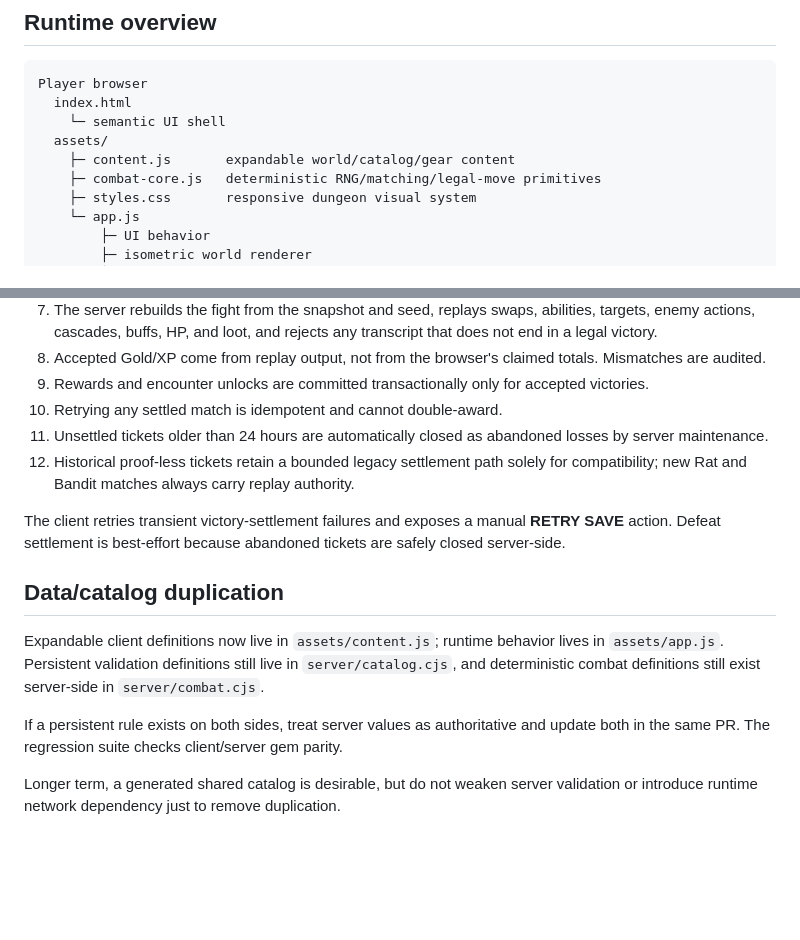
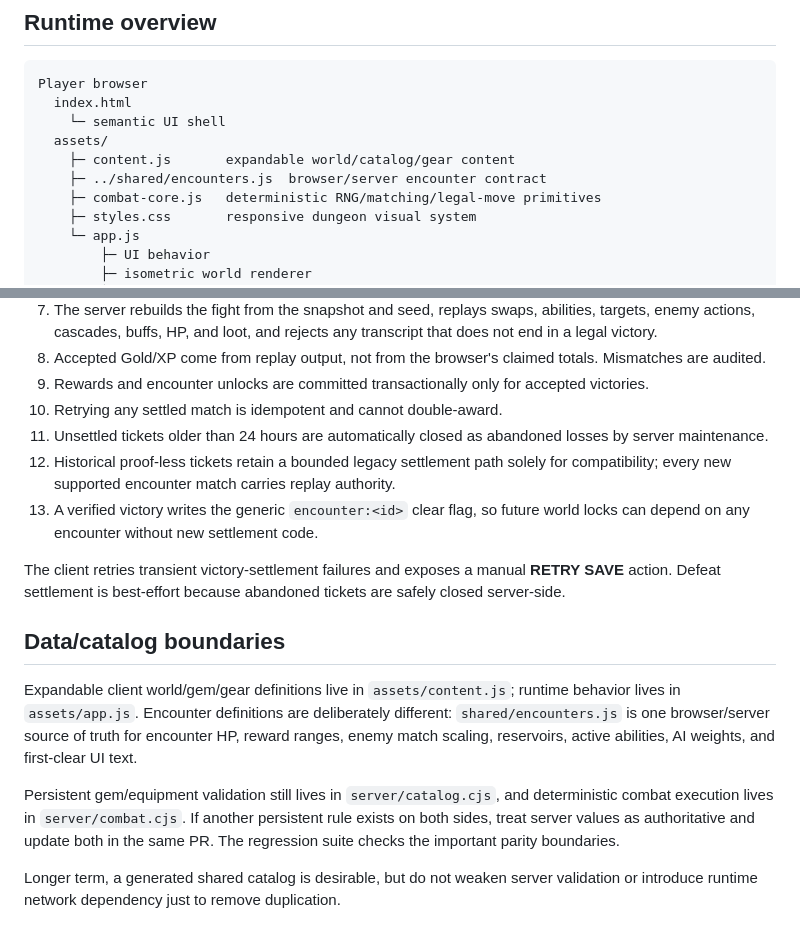
Before and after one commit to CaptainPWilly/GemMO, a Markdown page: docs/ARCHITECTURE.md, 2 parts joined by grey strips. GitHub-like rendering; blank space fills up the shorter version.

Commit message:
Document shared encounter architecture

```diff
--- a/docs/ARCHITECTURE.md
+++ b/docs/ARCHITECTURE.md
@@ -8,6 +8,7 @@ Player browser
     └─ semantic UI shell
   assets/
     ├─ content.js       expandable world/catalog/gear content
+    ├─ ../shared/encounters.js  browser/server encounter contract
     ├─ combat-core.js   deterministic RNG/matching/legal-move primitives
     ├─ styles.css       responsive dungeon visual system
     └─ app.js
@@ -124,14 +125,15 @@ Bandit is hidden/locked until Rat is cleared.
 9. Rewards and encounter unlocks are committed transactionally only for accepted victories.
 10. Retrying any settled match is idempotent and cannot double-award.
 11. Unsettled tickets older than 24 hours are automatically closed as abandoned losses by server maintenance.
-12. Historical proof-less tickets retain a bounded legacy settlement path solely for compatibility; new Rat and Bandit matches always carry replay authority.
+12. Historical proof-less tickets retain a bounded legacy settlement path solely for compatibility; every new supported encounter match carries replay authority.
+13. A verified victory writes the generic `encounter:<id>` clear flag, so future world locks can depend on any encounter without new settlement code.
 
 The client retries transient victory-settlement failures and exposes a manual **RETRY SAVE** action. Defeat settlement is best-effort because abandoned tickets are safely closed server-side.
 
-## Data/catalog duplication
+## Data/catalog boundaries
 
-Expandable client definitions now live in `assets/content.js`; runtime behavior lives in `assets/app.js`. Persistent validation definitions still live in `server/catalog.cjs`, and deterministic combat definitions still exist server-side in `server/combat.cjs`.
+Expandable client world/gem/gear definitions live in `assets/content.js`; runtime behavior lives in `assets/app.js`. Encounter definitions are deliberately different: `shared/encounters.js` is one browser/server source of truth for encounter HP, reward ranges, enemy match scaling, reservoirs, active abilities, AI weights, and first-clear UI text.
 
-If a persistent rule exists on both sides, treat server values as authoritative and update both in the same PR. The regression suite checks client/server gem parity.
+Persistent gem/equipment validation still lives in `server/catalog.cjs`, and deterministic combat execution lives in `server/combat.cjs`. If another persistent rule exists on both sides, treat server values as authoritative and update both in the same PR. The regression suite checks the important parity boundaries.
 
 Longer term, a generated shared catalog is desirable, but do not weaken server validation or introduce runtime network dependency just to remove duplication.
```
